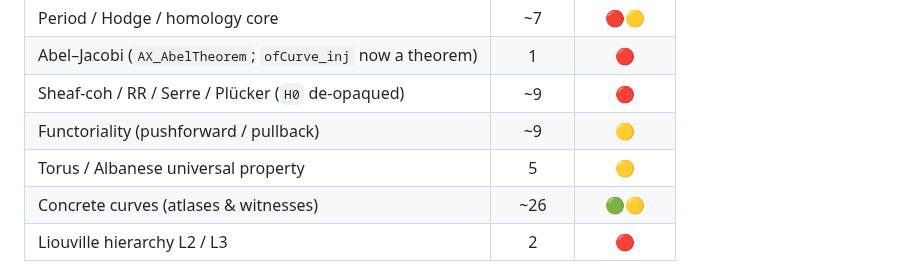
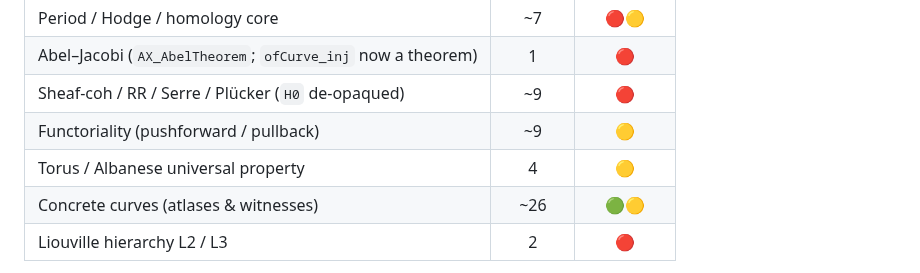
Before and after one commit to mrdouglasny/jacobian-challenge, a Markdown page: docs/status-2026-06-06.md, the part around the change. Rendered like a GitHub page.

Commit message:
docs(status): fix stale Torus/Albanese topic count 5→4 (Codex #87 review)
Per Codex review of PR #87: status-2026-06-06.md topic table had Torus/Albanese=5
while README/AXIOM_AUDIT say 4; total now reconciles to 58 across all three.

Co-Authored-By: Claude Opus 4.8 (1M context) <noreply@anthropic.com>

```diff
--- a/docs/status-2026-06-06.md
+++ b/docs/status-2026-06-06.md
@@ -110,7 +110,7 @@ for the authoritative per-axiom view. Coarse topic split:
 | Abel–Jacobi (`AX_AbelTheorem`; `ofCurve_inj` now a theorem) | 1 | 🔴 |
 | Sheaf-coh / RR / Serre / Plücker (`H0` de-opaqued) | ~9 | 🔴 |
 | Functoriality (pushforward / pullback) | ~9 | 🟡 |
-| Torus / Albanese universal property | 5 | 🟡 |
+| Torus / Albanese universal property | 4 | 🟡 |
 | Concrete curves (atlases & witnesses) | ~26 | 🟢🟡 |
 | Liouville hierarchy L2 / L3 | 2 | 🔴 |
 
```
